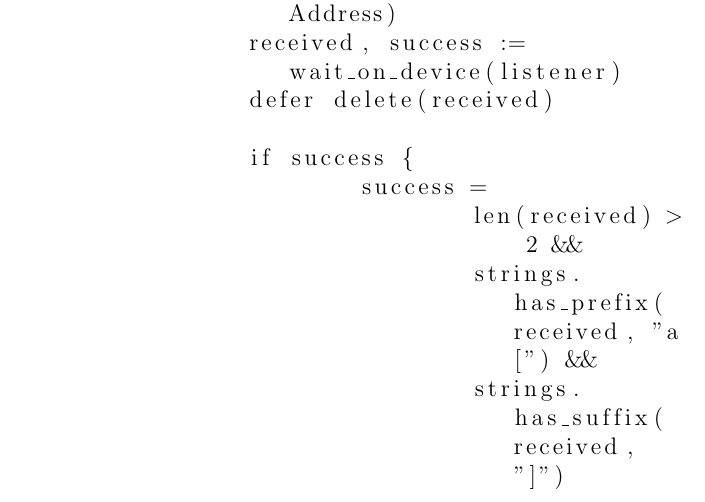
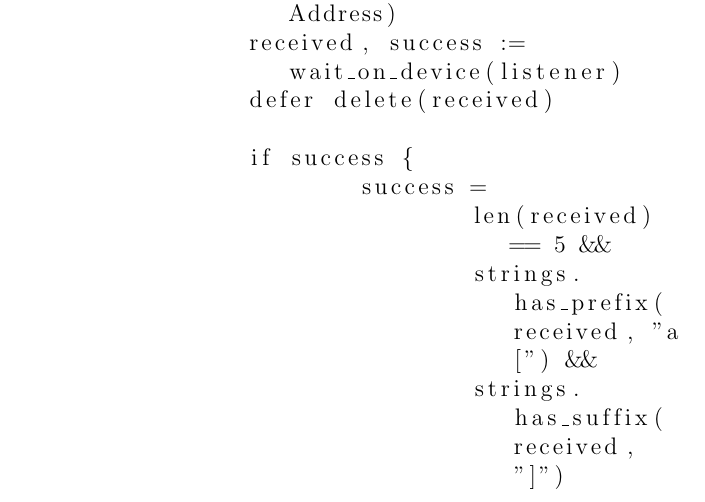
Before and after one commit to PhoenixPhantom/SerialLiFiNetworkingTask, a LaTeX document (24-950-255_05.tex): part of page 10 of 43, cut so that both start at the same text. Compiled offline with pdfLaTeX.

Commit message:
Revert "Fix address being not formatted despite correct controller response"
This reverts commit 8e95e0c9656c2177374d844b146a5e130a3ee316.

```diff
--- a/24-950-255_05.tex
+++ b/24-950-255_05.tex
@@ -386,7 +386,7 @@ main :: proc() {
 
 				if success {
 					success =
-						len(received) > 2 &&
+						len(received) == 5 &&
 						strings.has_prefix(received, "a[") &&
 						strings.has_suffix(received, "]")
 					if success {
```
Also changed, not shown: 1 other file.
